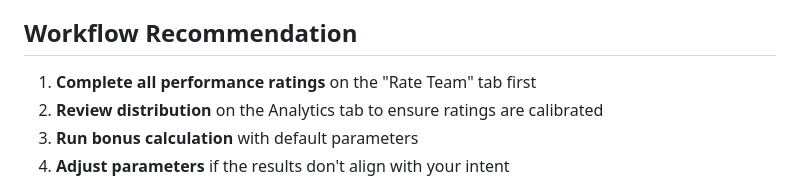
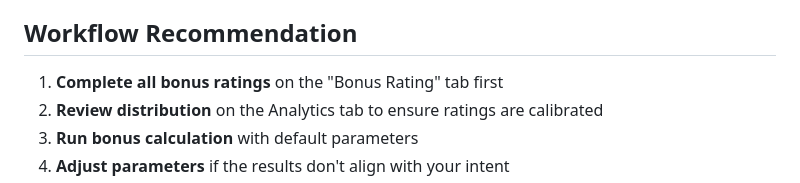
Before and after one commit to adereis/performance-rating-and-bonus, a Markdown page: docs/BONUS_CALCULATION_README.md, the part around the change. Drawn GitHub-style.

```diff
--- a/docs/BONUS_CALCULATION_README.md
+++ b/docs/BONUS_CALCULATION_README.md
@@ -167,7 +167,7 @@ If some rated employees don't appear in the calculation, they're likely missing
 
 ## Workflow Recommendation
 
-1. **Complete all performance ratings** on the "Rate Team" tab first
+1. **Complete all bonus ratings** on the "Bonus Rating" tab first
 2. **Review distribution** on the Analytics tab to ensure ratings are calibrated
 3. **Run bonus calculation** with default parameters
 4. **Adjust parameters** if the results don't align with your intent
```
Also changed, not shown: README.md (+5 -5 lines), docs/SPEC-talent-calibration.md (+1 -1 lines).
